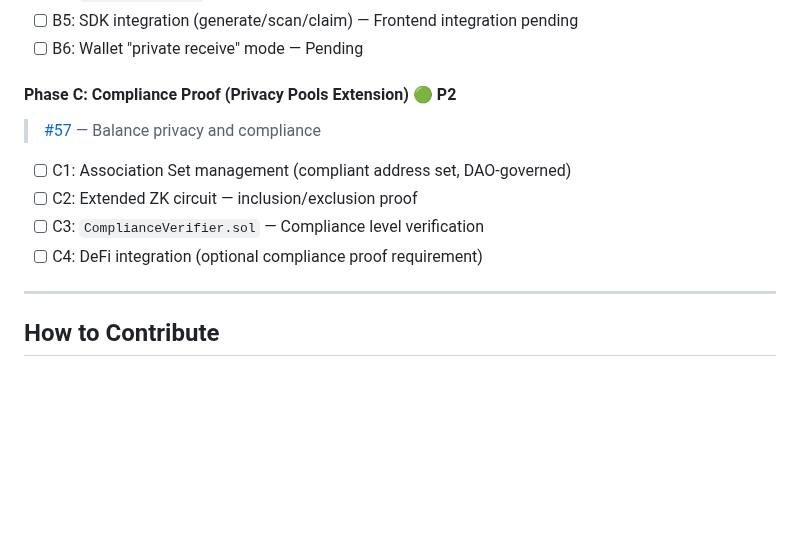
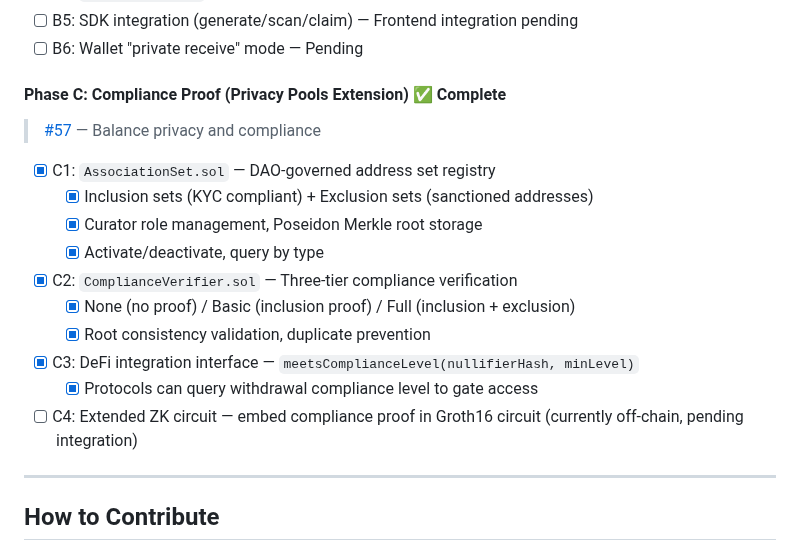
Before and after one commit to qfc-network/qfc-design, a Markdown page: 09-TODO-ROADMAP-EN.md, the part around the change. GitHub-like rendering; blank space fills up the shorter version.

```diff
--- a/09-TODO-ROADMAP-EN.md
+++ b/09-TODO-ROADMAP-EN.md
@@ -1045,14 +1045,20 @@ To Be Completed:
 - [ ] B5: SDK integration (generate/scan/claim) — Frontend integration pending
 - [ ] B6: Wallet "private receive" mode — Pending
 
-#### Phase C: Compliance Proof (Privacy Pools Extension) 🟢 P2
+#### Phase C: Compliance Proof (Privacy Pools Extension) ✅ Complete
 
 > [#57](https://github.com/qfc-network/qfc-contracts/issues/57) — Balance privacy and compliance
 
-- [ ] C1: Association Set management (compliant address set, DAO-governed)
-- [ ] C2: Extended ZK circuit — inclusion/exclusion proof
-- [ ] C3: `ComplianceVerifier.sol` — Compliance level verification
-- [ ] C4: DeFi integration (optional compliance proof requirement)
+- [x] C1: `AssociationSet.sol` — DAO-governed address set registry
+  - [x] Inclusion sets (KYC compliant) + Exclusion sets (sanctioned addresses)
+  - [x] Curator role management, Poseidon Merkle root storage
+  - [x] Activate/deactivate, query by type
+- [x] C2: `ComplianceVerifier.sol` — Three-tier compliance verification
+  - [x] None (no proof) / Basic (inclusion proof) / Full (inclusion + exclusion)
+  - [x] Root consistency validation, duplicate prevention
+- [x] C3: DeFi integration interface — `meetsComplianceLevel(nullifierHash, minLevel)`
+  - [x] Protocols can query withdrawal compliance level to gate access
+- [ ] C4: Extended ZK circuit — embed compliance proof in Groth16 circuit (currently off-chain, pending integration)
 
 ---
 
```
Also changed, not shown: 09-TODO-ROADMAP-CN.md (+11 -5 lines).
